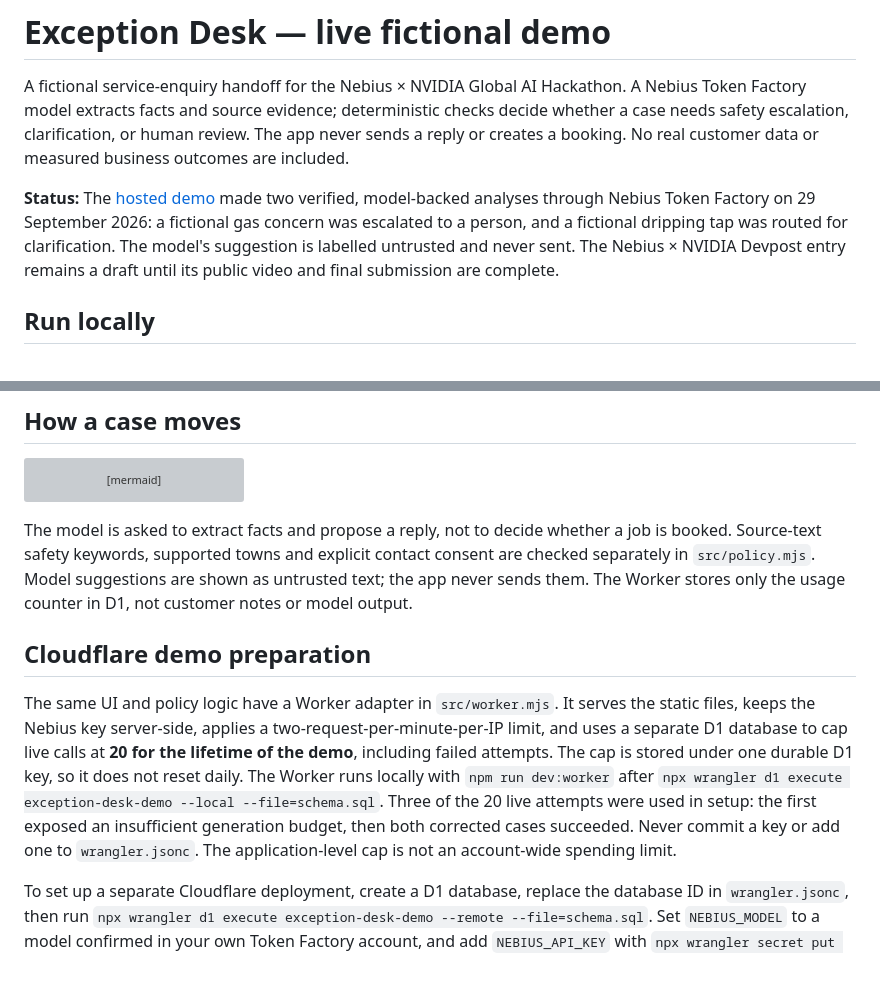
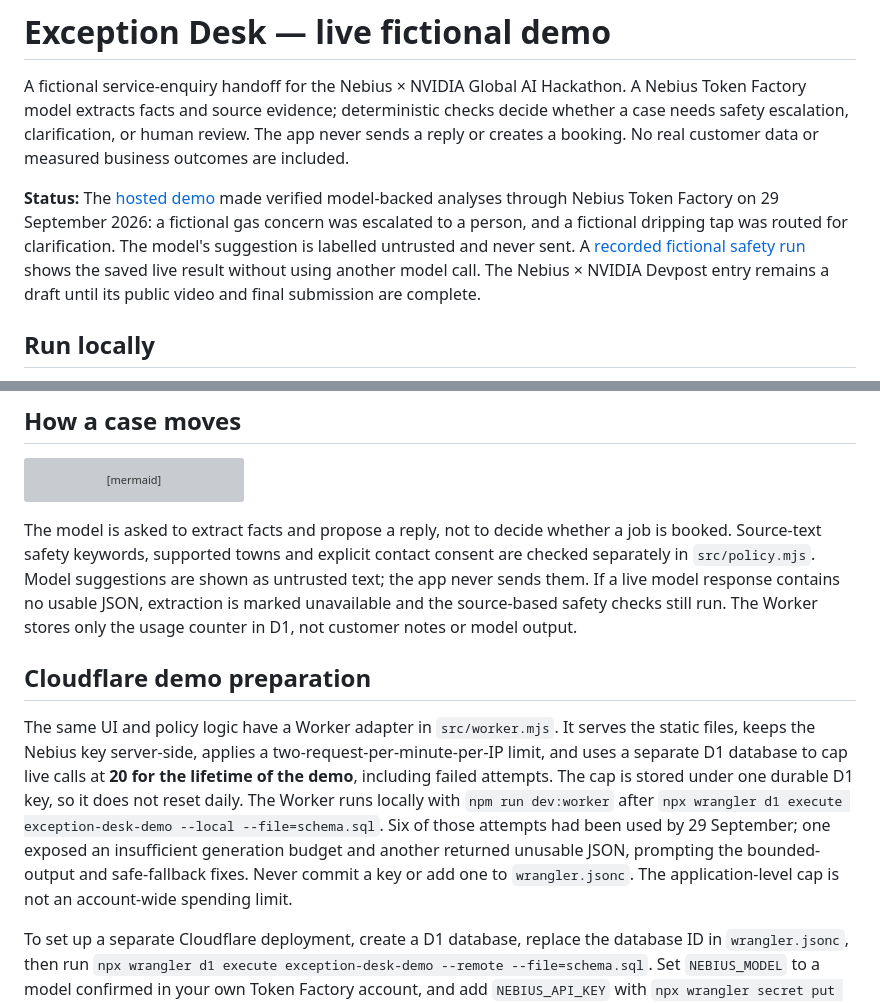
Before and after one commit to impactlayer-uk/exception-desk, a Markdown page: README.md, 2 parts joined by grey strips. Rendered like a GitHub page; blank space fills up the shorter version; grey boxes are pictures that could not be loaded.

Commit message:
Document recorded replay and model fallback

````diff
--- a/README.md
+++ b/README.md
@@ -2,7 +2,7 @@
 
 A fictional service-enquiry handoff for the Nebius × NVIDIA Global AI Hackathon. A Nebius Token Factory model extracts facts and source evidence; deterministic checks decide whether a case needs safety escalation, clarification, or human review. The app never sends a reply or creates a booking. No real customer data or measured business outcomes are included.
 
-**Status:** The [hosted demo](https://impactlayer-exception-desk.impactlayer.workers.dev/) made two verified, model-backed analyses through Nebius Token Factory on 29 September 2026: a fictional gas concern was escalated to a person, and a fictional dripping tap was routed for clarification. The model's suggestion is labelled untrusted and never sent. The Nebius × NVIDIA Devpost entry remains a draft until its public video and final submission are complete.
+**Status:** The [hosted demo](https://impactlayer-exception-desk.impactlayer.workers.dev/) made verified model-backed analyses through Nebius Token Factory on 29 September 2026: a fictional gas concern was escalated to a person, and a fictional dripping tap was routed for clarification. The model's suggestion is labelled untrusted and never sent. A [recorded fictional safety run](https://impactlayer-exception-desk.impactlayer.workers.dev/?replay=safety) shows the saved live result without using another model call. The Nebius × NVIDIA Devpost entry remains a draft until its public video and final submission are complete.
 
 ## Run locally
 
@@ -24,11 +24,11 @@ flowchart LR
   F --> G[Human-review route and unsent draft]
 ```
 
-The model is asked to extract facts and propose a reply, not to decide whether a job is booked. Source-text safety keywords, supported towns and explicit contact consent are checked separately in `src/policy.mjs`. Model suggestions are shown as untrusted text; the app never sends them. The Worker stores only the usage counter in D1, not customer notes or model output.
+The model is asked to extract facts and propose a reply, not to decide whether a job is booked. Source-text safety keywords, supported towns and explicit contact consent are checked separately in `src/policy.mjs`. Model suggestions are shown as untrusted text; the app never sends them. If a live model response contains no usable JSON, extraction is marked unavailable and the source-based safety checks still run. The Worker stores only the usage counter in D1, not customer notes or model output.
 
 ## Cloudflare demo preparation
 
-The same UI and policy logic have a Worker adapter in `src/worker.mjs`. It serves the static files, keeps the Nebius key server-side, applies a two-request-per-minute-per-IP limit, and uses a separate D1 database to cap live calls at **20 for the lifetime of the demo**, including failed attempts. The cap is stored under one durable D1 key, so it does not reset daily. The Worker runs locally with `npm run dev:worker` after `npx wrangler d1 execute exception-desk-demo --local --file=schema.sql`. Three of the 20 live attempts were used in setup: the first exposed an insufficient generation budget, then both corrected cases succeeded. Never commit a key or add one to `wrangler.jsonc`. The application-level cap is not an account-wide spending limit.
+The same UI and policy logic have a Worker adapter in `src/worker.mjs`. It serves the static files, keeps the Nebius key server-side, applies a two-request-per-minute-per-IP limit, and uses a separate D1 database to cap live calls at **20 for the lifetime of the demo**, including failed attempts. The cap is stored under one durable D1 key, so it does not reset daily. The Worker runs locally with `npm run dev:worker` after `npx wrangler d1 execute exception-desk-demo --local --file=schema.sql`. Six of those attempts had been used by 29 September; one exposed an insufficient generation budget and another returned unusable JSON, prompting the bounded-output and safe-fallback fixes. Never commit a key or add one to `wrangler.jsonc`. The application-level cap is not an account-wide spending limit.
 
 To set up a separate Cloudflare deployment, create a D1 database, replace the database ID in `wrangler.jsonc`, then run `npx wrangler d1 execute exception-desk-demo --remote --file=schema.sql`. Set `NEBIUS_MODEL` to a model confirmed in your own Token Factory account, and add `NEBIUS_API_KEY` with `npx wrangler secret put NEBIUS_API_KEY`. Run `npm test` before `npm run deploy`. Do not add a key until the account's available credit and billing controls have been checked. The public form is only for fictional data; the demo is not a live customer intake system.
 
````
